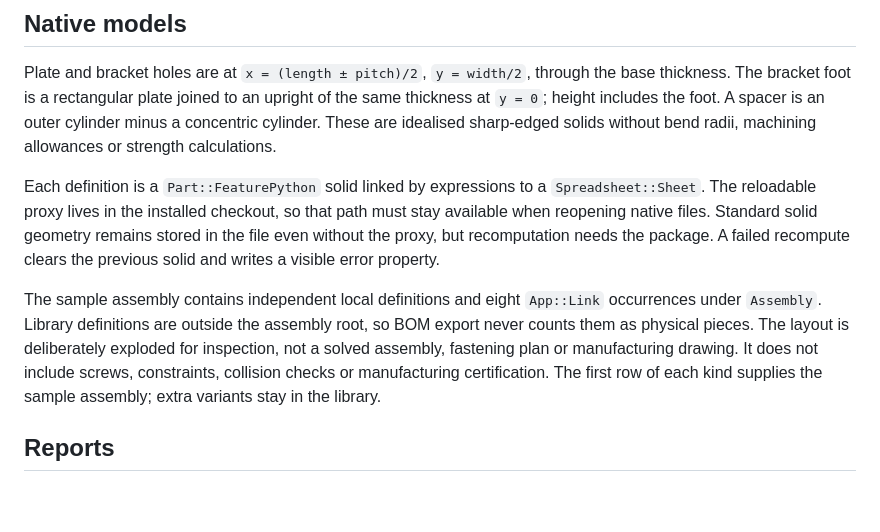
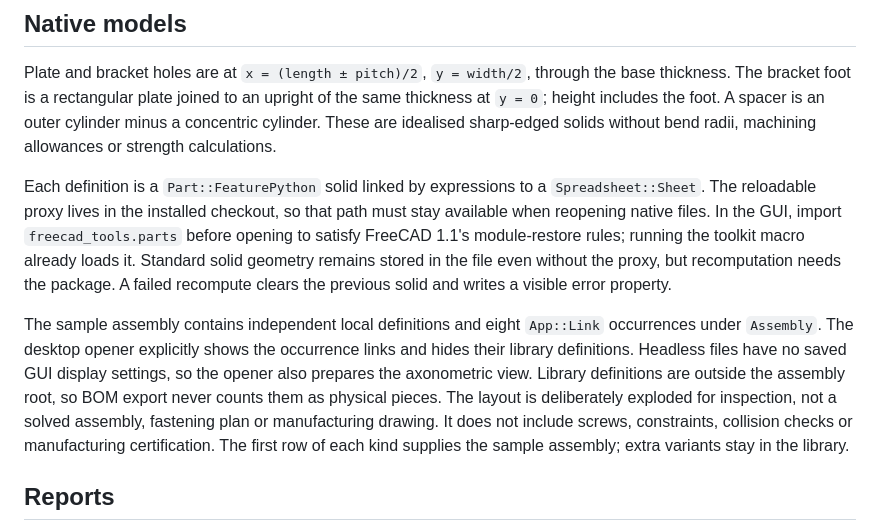
Before and after one commit to jackaI1/freecad-design-tools, a Markdown page: docs/design.md, the part around the change. Rendered like a GitHub page; blank space fills up the shorter version.

```diff
--- a/docs/design.md
+++ b/docs/design.md
@@ -6,9 +6,9 @@ I use a small, editable parts library to avoid redrawing similar mounting pieces
 
 Plate and bracket holes are at `x = (length ± pitch)/2`, `y = width/2`, through the base thickness. The bracket foot is a rectangular plate joined to an upright of the same thickness at `y = 0`; height includes the foot. A spacer is an outer cylinder minus a concentric cylinder. These are idealised sharp-edged solids without bend radii, machining allowances or strength calculations.
 
-Each definition is a `Part::FeaturePython` solid linked by expressions to a `Spreadsheet::Sheet`. The reloadable proxy lives in the installed checkout, so that path must stay available when reopening native files. Standard solid geometry remains stored in the file even without the proxy, but recomputation needs the package. A failed recompute clears the previous solid and writes a visible error property.
+Each definition is a `Part::FeaturePython` solid linked by expressions to a `Spreadsheet::Sheet`. The reloadable proxy lives in the installed checkout, so that path must stay available when reopening native files. In the GUI, import `freecad_tools.parts` before opening to satisfy FreeCAD 1.1's module-restore rules; running the toolkit macro already loads it. Standard solid geometry remains stored in the file even without the proxy, but recomputation needs the package. A failed recompute clears the previous solid and writes a visible error property.
 
-The sample assembly contains independent local definitions and eight `App::Link` occurrences under `Assembly`. Library definitions are outside the assembly root, so BOM export never counts them as physical pieces. The layout is deliberately exploded for inspection, not a solved assembly, fastening plan or manufacturing drawing. It does not include screws, constraints, collision checks or manufacturing certification. The first row of each kind supplies the sample assembly; extra variants stay in the library.
+The sample assembly contains independent local definitions and eight `App::Link` occurrences under `Assembly`. The desktop opener explicitly shows the occurrence links and hides their library definitions. Headless files have no saved GUI display settings, so the opener also prepares the axonometric view. Library definitions are outside the assembly root, so BOM export never counts them as physical pieces. The layout is deliberately exploded for inspection, not a solved assembly, fastening plan or manufacturing drawing. It does not include screws, constraints, collision checks or manufacturing certification. The first row of each kind supplies the sample assembly; extra variants stay in the library.
 
 ## Reports
 
```
Also changed, not shown: README.md (+9 -2 lines), examples/assembly-preview.png (added), 14 other files.
